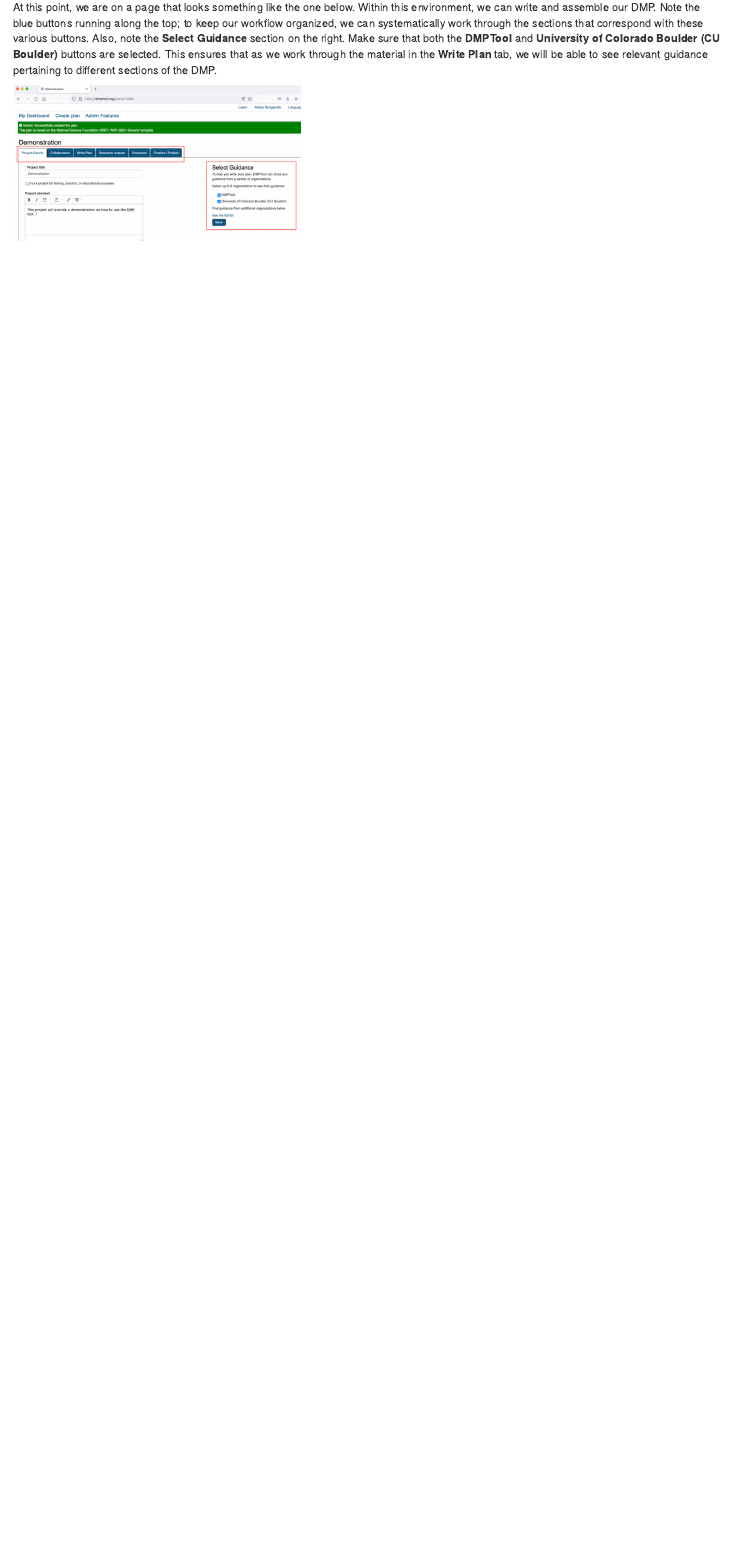
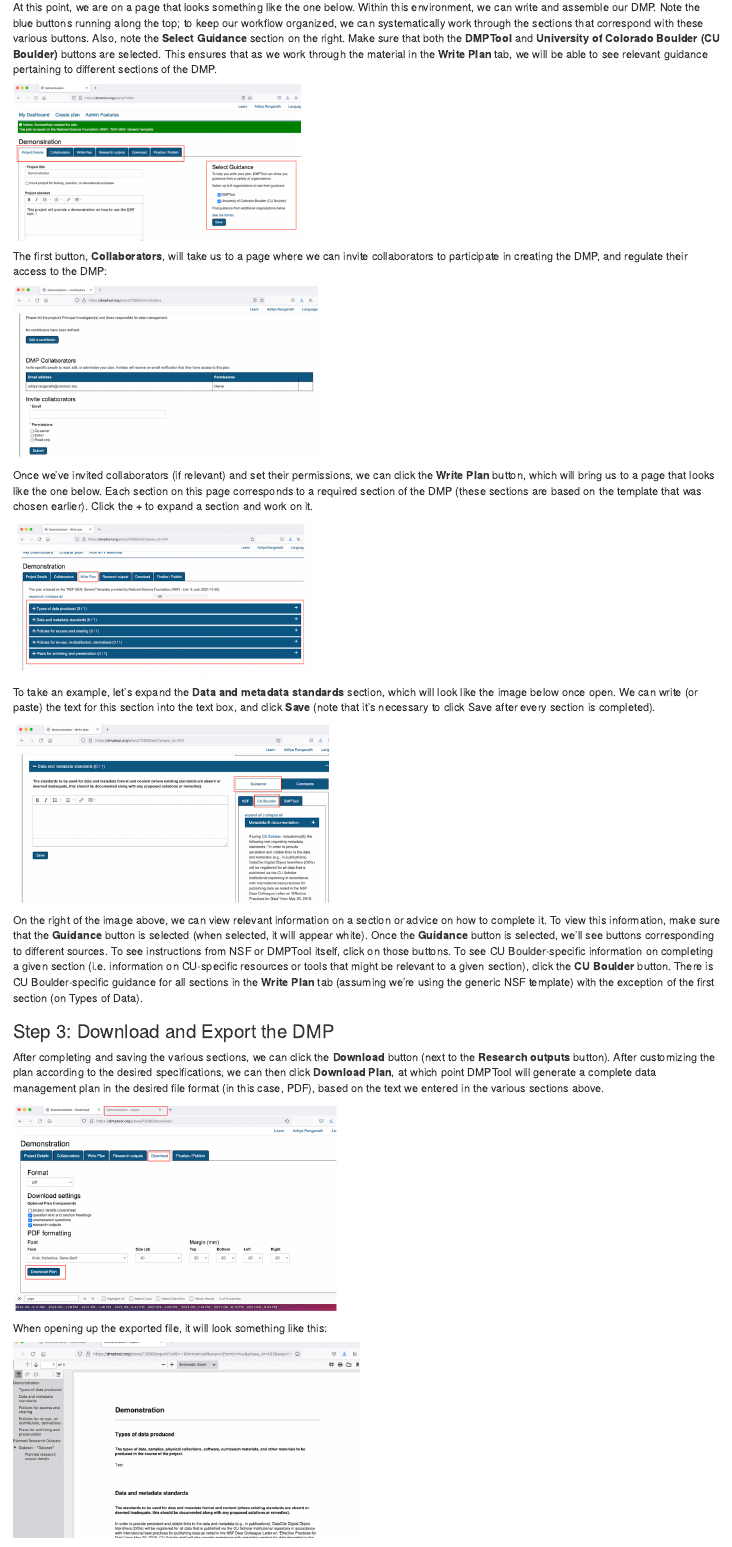
Before and after one commit to aranganath24/data_management, an R Markdown document (dmptool_guide/dmptool_guide.Rmd): the page in a window 1100 px wide, from 1120 px down before the commit and from 1150 px down after it, so that both start at the same text. Rendered offline with R 4.5, knitr and Pandoc, with nearby package versions.

Commit message:
adds first draft of dmptool guide

````diff
--- a/dmptool_guide/dmptool_guide.Rmd
+++ b/dmptool_guide/dmptool_guide.Rmd
@@ -39,3 +39,36 @@ At this point, we are on a page that looks something like the one below. Within
 ```{r, echo=FALSE}
 knitr::include_graphics("images/image4.png")
 ```
+
+The first button, **Collaborators**, will take us to a page where we can invite collaborators to participate in creating the DMP, and regulate their access to the DMP:
+
+```{r, echo=FALSE}
+knitr::include_graphics("images/image5.png")
+```
+
+Once we’ve invited collaborators (if relevant) and set their permissions, we can click the **Write Plan** button, which will bring us to a page that looks like the one below. Each section on this page corresponds to a required section of the DMP (these sections are based on the template that was chosen earlier). Click the **+** to expand a section and work on it.
+
+```{r, echo=F}
+knitr::include_graphics("images/image6.png")
+```
+
+To take an example, let’s expand the **Data and metadata standards** section, which will look like the image below once open. We can write (or paste) the text for this section into the text box, and click **Save** (note that it’s necessary to click Save after every section is completed).
+
+```{r, echo=F}
+knitr::include_graphics("images/image7.png")
+```
+
+On the right of the image above, we can view relevant information on a section or advice on how to complete it. To view this information, make sure that the **Guidance** button is selected (when selected, it will appear white). Once the **Guidance** button is selected, we’ll see buttons corresponding to different sources. To see instructions from NSF or DMPTool itself, click on those buttons. To see CU Boulder-specific information on completing a given section (i.e. information on CU-specific resources or tools that might be relevant to a given section), click the **CU Boulder** button. There is CU Boulder-specific guidance for all sections in the **Write Plan** tab (assuming we’re using the generic NSF template) with the exception of the first section (on Types of Data).
+
+### Step 3: Download and Export the DMP
+
+After completing and saving the various sections, we can click the **Download** button (next to the **Research outputs** button). After customizing the plan according to the desired specifications, we can then click **Download Plan**, at which point DMPTool will generate a complete data management plan in the desired file format (in this case, PDF), based on the text we entered in the various sections above.
+
+```{r, echo=F}
+knitr::include_graphics("images/image8.png")
+```
+
+When opening up the exported file, it will look something like this:
+
+```{r, echo=F}
+knitr::include_graphics("images/image9.png")
````
Also changed, not shown: dmptool_guide/images/image10.png (added), dmptool_guide/images/image5.png (added), dmptool_guide/images/image6.png (added), dmptool_guide/images/image7.png (added), dmptool_guide/images/image8.png (added), dmptool_guide/images/image9.png (added), dmptool_guide/dmptool_guide.Rmd (19 more changed lines), 1 other file.
